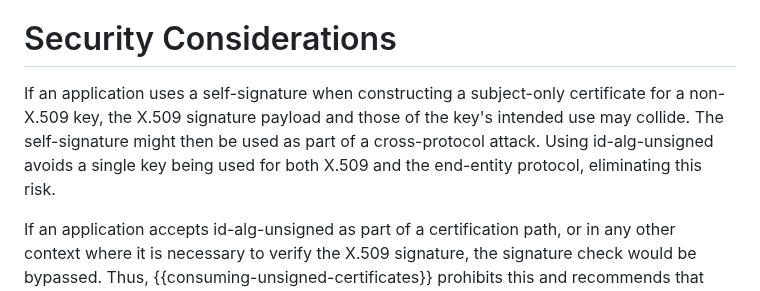
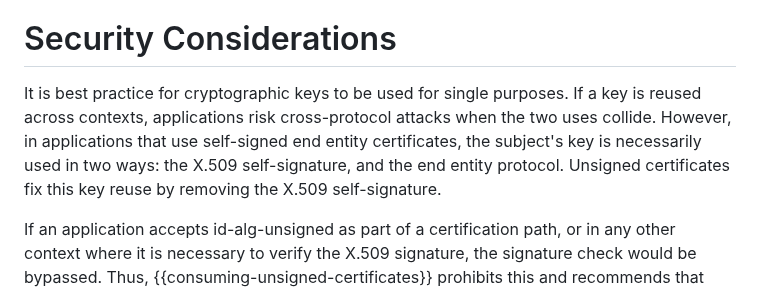
Before and after one commit to davidben/x509-alg-none, a Markdown page: draft-ietf-lamps-x509-alg-none.md, the part around the change. Rendered like a GitHub page.

Commit message:
Improve key reuse discussion
AD comments

```diff
--- a/draft-ietf-lamps-x509-alg-none.md
+++ b/draft-ietf-lamps-x509-alg-none.md
@@ -232,11 +232,12 @@ trust anchor.
 
 # Security Considerations
 
-If an application uses a self-signature when constructing a subject-only
-certificate for a non-X.509 key, the X.509 signature payload and those of the
-key's intended use may collide. The self-signature might then be used as part of
-a cross-protocol attack. Using id-alg-unsigned avoids a single key being used
-for both X.509 and the end-entity protocol, eliminating this risk.
+It is best practice for cryptographic keys to be used for single purposes. If a
+key is reused across contexts, applications risk cross-protocol attacks when the
+two uses collide. However, in applications that use self-signed end entity
+certificates, the subject's key is necessarily used in two ways: the X.509
+self-signature, and the end entity protocol. Unsigned certificates fix this key
+reuse by removing the X.509 self-signature.
 
 If an application accepts id-alg-unsigned as part of a certification path, or
 in any other context where it is necessary to verify the X.509 signature, the
```
